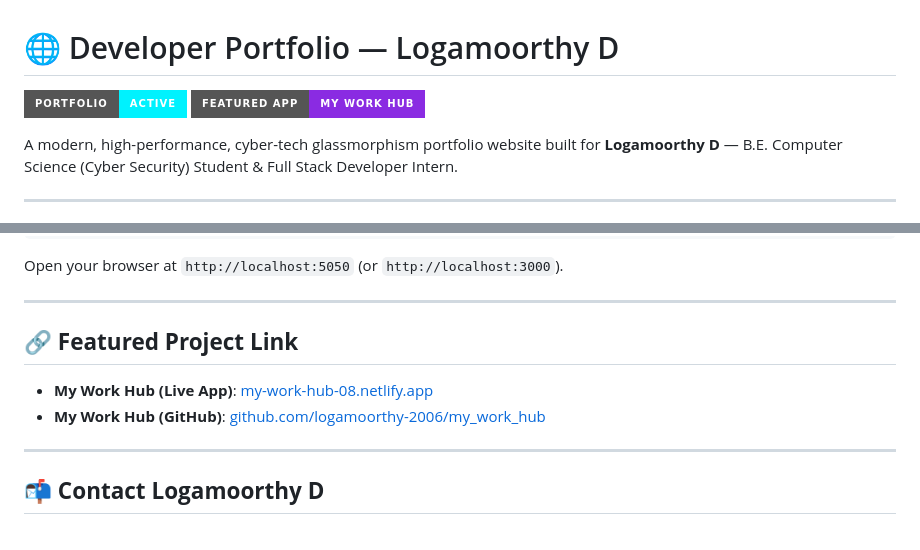
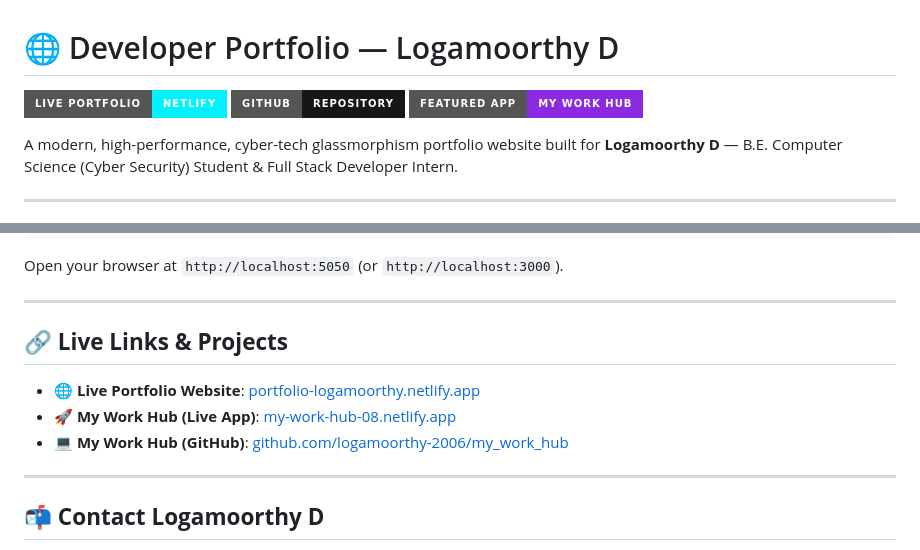
Before and after one commit to logamoorthy-2006/portfolio-logamoorthy, a Markdown page: README.md, 2 parts joined by grey strips. Drawn GitHub-style; badges without logos.

Commit message:
update README with Netlify live portfolio link

```diff
--- a/README.md
+++ b/README.md
@@ -1,7 +1,8 @@
 # 🌐 Developer Portfolio — Logamoorthy D
 
-[![Portfolio Status](https://img.shields.io/badge/Portfolio-Active-00f2fe?style=for-the-badge&logo=react)](https://github.com/logamoorthy-2006/portfolio-logamoorthy)
-[![Live Demo](https://img.shields.io/badge/Featured_App-My_Work_Hub-8a2be2?style=for-the-badge&logo=netlify)](https://my-work-hub-08.netlify.app/)
+[![Live Portfolio](https://img.shields.io/badge/Live_Portfolio-Netlify-00f2fe?style=for-the-badge&logo=netlify)](https://portfolio-logamoorthy.netlify.app/)
+[![GitHub Repo](https://img.shields.io/badge/GitHub-Repository-181717?style=for-the-badge&logo=github)](https://github.com/logamoorthy-2006/portfolio-logamoorthy)
+[![Featured App](https://img.shields.io/badge/Featured_App-My_Work_Hub-8a2be2?style=for-the-badge&logo=netlify)](https://my-work-hub-08.netlify.app/)
 
 A modern, high-performance, cyber-tech glassmorphism portfolio website built for **Logamoorthy D** — B.E. Computer Science (Cyber Security) Student & Full Stack Developer Intern.
 
@@ -64,10 +65,11 @@ Open your browser at `http://localhost:5050` (or `http://localhost:3000`).
 
 ---
 
-## 🔗 **Featured Project Link**
+## 🔗 **Live Links & Projects**
 
-- **My Work Hub (Live App)**: [my-work-hub-08.netlify.app](https://my-work-hub-08.netlify.app/)
-- **My Work Hub (GitHub)**: [github.com/logamoorthy-2006/my_work_hub](https://github.com/logamoorthy-2006/my_work_hub)
+- 🌐 **Live Portfolio Website**: [portfolio-logamoorthy.netlify.app](https://portfolio-logamoorthy.netlify.app/)
+- 🚀 **My Work Hub (Live App)**: [my-work-hub-08.netlify.app](https://my-work-hub-08.netlify.app/)
+- 💻 **My Work Hub (GitHub)**: [github.com/logamoorthy-2006/my_work_hub](https://github.com/logamoorthy-2006/my_work_hub)
 
 ---
 
```
